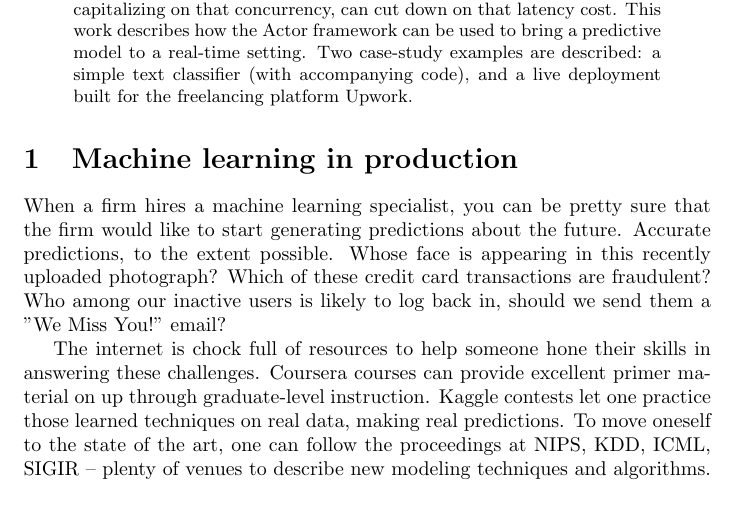
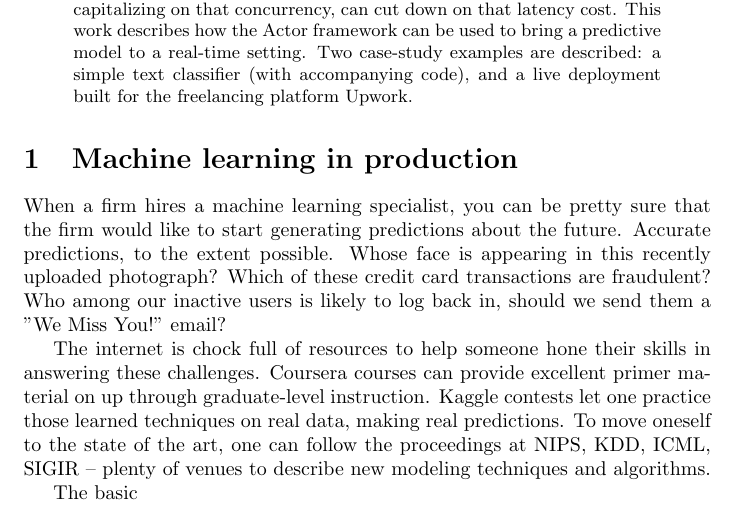
Before and after one commit to bgawalt/papis-akka-demo, a LaTeX paper (doc/papis_akka_demo.tex): part of the page, cut so that both start at the same text. Compiled offline with pdfLaTeX.

Commit message:
Redundant changes

```diff
--- a/doc/papis_akka_demo.tex
+++ b/doc/papis_akka_demo.tex
@@ -21,5 +21,7 @@ When a firm hires a machine learning specialist, you can be pretty sure that the
 
 The internet is chock full of resources to help someone hone their skills in answering these challenges. Coursera courses can provide excellent primer material on up through graduate-level instruction.  Kaggle contests let one practice those learned techniques on real data, making real predictions. To move oneself to the state of the art, one can follow the proceedings at NIPS, KDD, ICML, SIGIR -- plenty of venues to describe new modeling techniques and algorithms.
 
+The basic
+
 
 \end{document}
```
